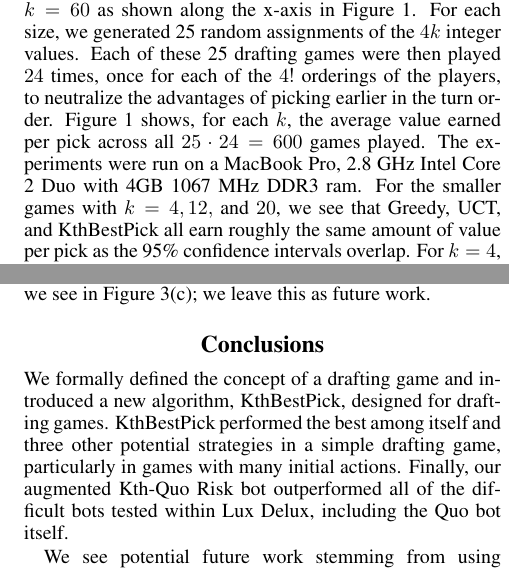
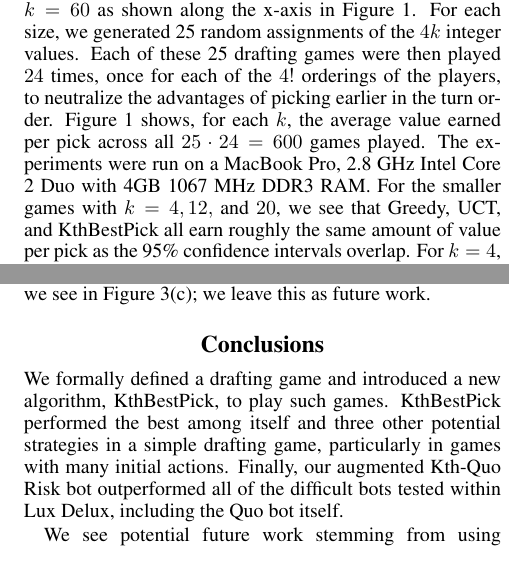
Before and after one commit to rggibson/riskbot, a LaTeX paper (ForPublication/forPub.tex): two parts of the columns of pages 4 and 6 of 7, joined at a grey line, cut so that both start at the same text. Compiled offline with pdfLaTeX.

```diff
--- a/ForPublication/forPub.tex
+++ b/ForPublication/forPub.tex
@@ -616,7 +616,7 @@
 
 %We formally introduced the concept of a drafting game and showed how to use supervised machine learning to create a reward signal for the drafting sub-game of Risk.  We discussed two strategies, UCT and KthBestPick, for playing drafting games and tested out each in Fantasy Risk, our abbreviated Risk game.  The strongest players in Fantasy Risk were KthBestPick and UCT, and our augmented UCT-Quo bot performed exceptionally well in actual Risk games.
 
-We formally defined the concept of a drafting game and introduced a new algorithm, KthBestPick, designed for drafting games.  KthBestPick performed the best among itself and three other potential strategies in a simple drafting game, particularly in games with many initial actions.  Finally, our augmented Kth-Quo Risk bot outperformed all of the difficult bots tested within Lux Delux, including the Quo bot itself.
+We formally defined a drafting game and introduced a new algorithm, KthBestPick, to play such games.  KthBestPick performed the best among itself and three other potential strategies in a simple drafting game, particularly in games with many initial actions.  Finally, our augmented Kth-Quo Risk bot outperformed all of the difficult bots tested within Lux Delux, including the Quo bot itself.
 
 %This paper has formalized the concept of a drafting game.    We introduced two solutions for playing a drafting game.  Our first approach, MaxN-MC, is a combination of the MaxN algorithm, which generalizes minimax search to multi-player games, and Monte-Carlo simulations, as used in Monte-Carlo tree search algorithms.  Our second technique is KthBestPick, which uses heuristics to rank actions and opponent models to predict which actions will be selected by other players.
 
```
Also changed, not shown: ForPublication/forPub.tex (2 more changed lines).
